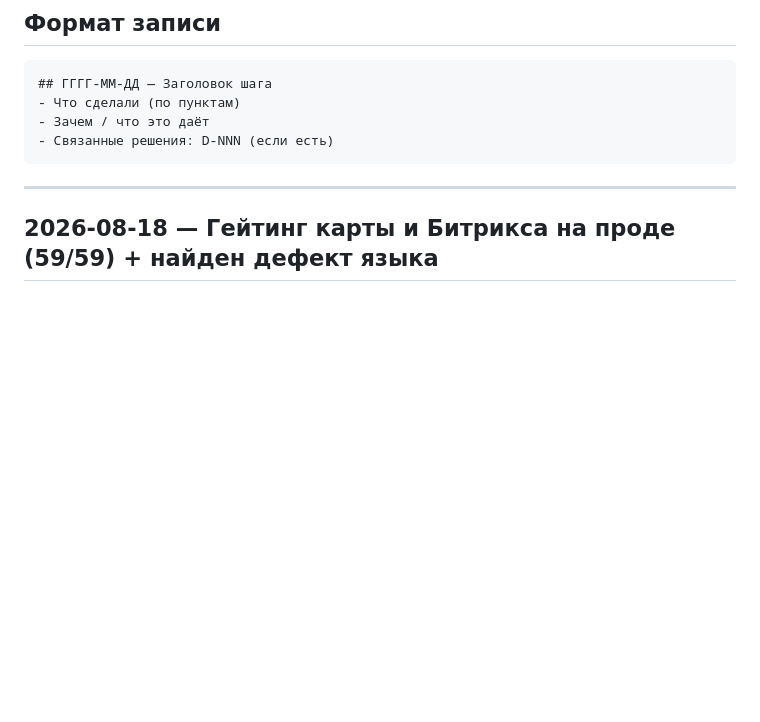
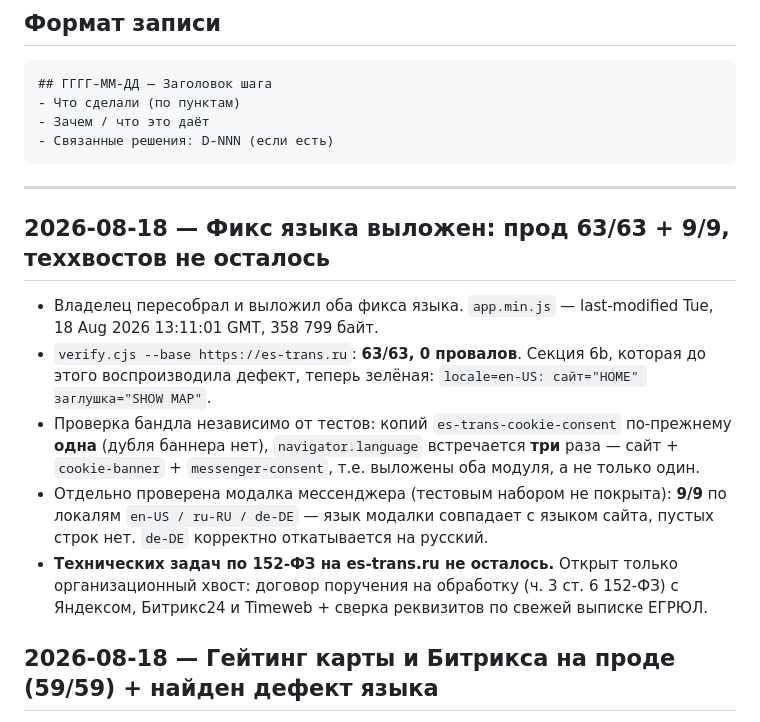
Before and after one commit to krutko77/website-customizer, a Markdown page: docs/changelog.md, the part around the change. Rendered like a GitHub page; blank space fills up the shorter version.

Commit message:
фикс языка выложен на прод: 63/63 + модалка мессенджера 9/9, технических хвостов по 152-ФЗ не осталось
snapshot: 2026-08-18

```diff
--- a/docs/changelog.md
+++ b/docs/changelog.md
@@ -20,6 +20,24 @@
 ---
 
 <!-- Новые записи добавляй СВЕРХУ, сразу под этой строкой -->
+
+## 2026-08-18 — Фикс языка выложен: прод 63/63 + 9/9, теххвостов не осталось
+
+- Владелец пересобрал и выложил оба фикса языка. `app.min.js` —
+  last-modified Tue, 18 Aug 2026 13:11:01 GMT, 358 799 байт.
+- `verify.cjs --base https://es-trans.ru`: **63/63, 0 провалов**. Секция 6b,
+  которая до этого воспроизводила дефект, теперь зелёная:
+  `locale=en-US: сайт="HOME" заглушка="SHOW MAP"`.
+- Проверка бандла независимо от тестов: копий `es-trans-cookie-consent`
+  по-прежнему **одна** (дубля баннера нет), `navigator.language`
+  встречается **три** раза — сайт + `cookie-banner` + `messenger-consent`,
+  т.е. выложены оба модуля, а не только один.
+- Отдельно проверена модалка мессенджера (тестовым набором не покрыта):
+  **9/9** по локалям `en-US / ru-RU / de-DE` — язык модалки совпадает с
+  языком сайта, пустых строк нет. `de-DE` корректно откатывается на русский.
+- **Технических задач по 152-ФЗ на es-trans.ru не осталось.** Открыт только
+  организационный хвост: договор поручения на обработку (ч. 3 ст. 6 152-ФЗ)
+  с Яндексом, Битрикс24 и Timeweb + сверка реквизитов по свежей выписке ЕГРЮЛ.
 
 ## 2026-08-18 — Гейтинг карты и Битрикса на проде (59/59) + найден дефект языка
 
```
Also changed, not shown: docs/state.md (+1 -1 lines).
